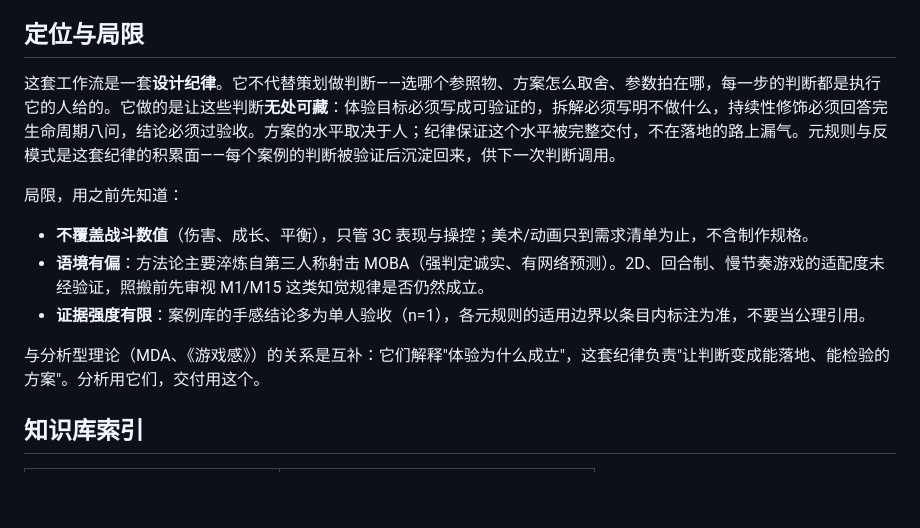
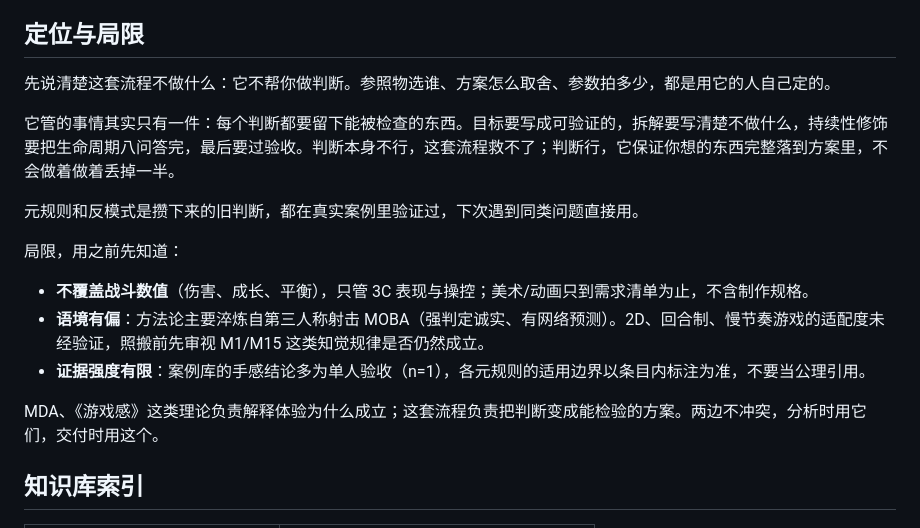
Before and after one commit to 631082455/3C, a Markdown page: SKILL.md, the part around the change. Drawn GitHub-style; blank space fills up the shorter version.

Commit message:
fix: 定位声明去修辞化——删金句/自造词/排比,改平铺直叙
Co-Authored-By: Claude Fable 5 <noreply@anthropic.com>

```diff
--- a/SKILL.md
+++ b/SKILL.md
@@ -80,7 +80,11 @@ description: 战斗 3C（Character/Control/Camera）设计工作流。当用户
 
 ## 定位与局限
 
-这套工作流是一套**设计纪律**。它不代替策划做判断——选哪个参照物、方案怎么取舍、参数拍在哪，每一步的判断都是执行它的人给的。它做的是让这些判断**无处可藏**：体验目标必须写成可验证的，拆解必须写明不做什么，持续性修饰必须回答完生命周期八问，结论必须过验收。方案的水平取决于人；纪律保证这个水平被完整交付，不在落地的路上漏气。元规则与反模式是这套纪律的积累面——每个案例的判断被验证后沉淀回来，供下一次判断调用。
+先说清楚这套流程不做什么：它不帮你做判断。参照物选谁、方案怎么取舍、参数拍多少，都是用它的人自己定的。
+
+它管的事情其实只有一件：每个判断都要留下能被检查的东西。目标要写成可验证的，拆解要写清楚不做什么，持续性修饰要把生命周期八问答完，最后要过验收。判断本身不行，这套流程救不了；判断行，它保证你想的东西完整落到方案里，不会做着做着丢掉一半。
+
+元规则和反模式是攒下来的旧判断，都在真实案例里验证过，下次遇到同类问题直接用。
 
 局限，用之前先知道：
 
@@ -88,7 +92,7 @@ description: 战斗 3C（Character/Control/Camera）设计工作流。当用户
 - **语境有偏**：方法论主要淬炼自第三人称射击 MOBA（强判定诚实、有网络预测）。2D、回合制、慢节奏游戏的适配度未经验证，照搬前先审视 M1/M15 这类知觉规律是否仍然成立。
 - **证据强度有限**：案例库的手感结论多为单人验收（n=1），各元规则的适用边界以条目内标注为准，不要当公理引用。
 
-与分析型理论（MDA、《游戏感》）的关系是互补：它们解释"体验为什么成立"，这套纪律负责"让判断变成能落地、能检验的方案"。分析用它们，交付用这个。
+MDA、《游戏感》这类理论负责解释体验为什么成立；这套流程负责把判断变成能检验的方案。两边不冲突，分析时用它们，交付时用这个。
 
 ## 知识库索引
 
```
